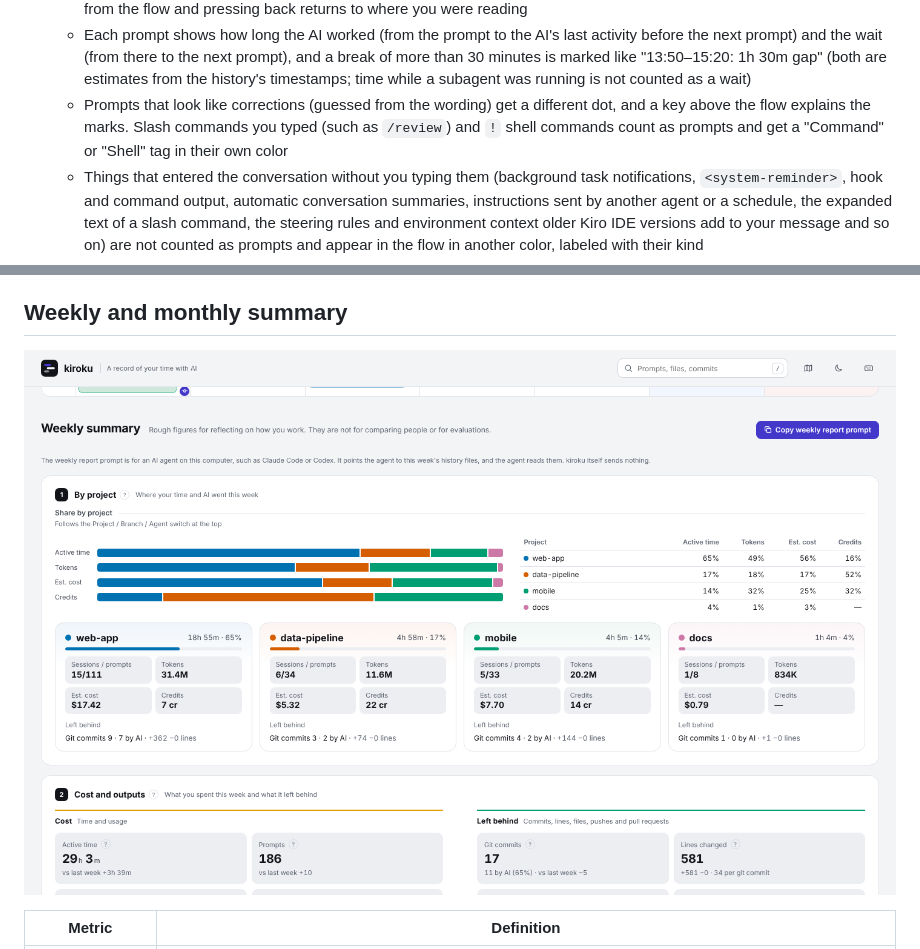
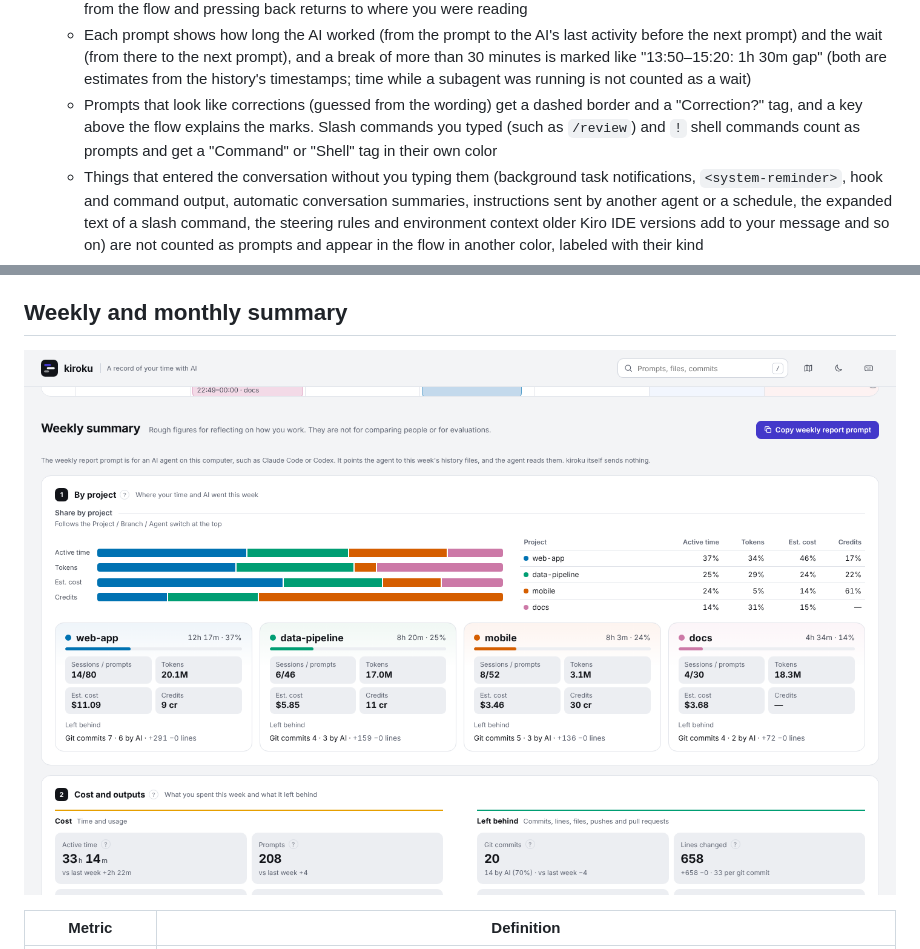
Before and after one commit to MichinaoShimizu/kiroku, a Markdown page: docs/guide.md, 2 parts joined by grey strips. Drawn GitHub-style; pictures changed too: docs/summary.png.

```diff
--- a/docs/guide.md
+++ b/docs/guide.md
@@ -81,7 +81,7 @@ The old forms `kiroku --serve`, `--json`, `-o` and `--weekly` / `--monthly` have
   - When the session is behind a metric flagged in "Worth a look" for the period shown, those metrics are listed under the title; press one to open the same dialog
   - The prompt flow puts your prompts and what happened between them (commits, pull requests created, usage limit hits with the reset time the message gave, interruptions and subagents starting) in one line, in time order. Opening a commit from the flow and pressing back returns to where you were reading
   - Each prompt shows how long the AI worked (from the prompt to the AI's last activity before the next prompt) and the wait (from there to the next prompt), and a break of more than 30 minutes is marked like "13:50–15:20: 1h 30m gap" (both are estimates from the history's timestamps; time while a subagent was running is not counted as a wait)
-  - Prompts that look like corrections (guessed from the wording) get a different dot, and a key above the flow explains the marks. Slash commands you typed (such as `/review`) and `!` shell commands count as prompts and get a "Command" or "Shell" tag in their own color
+  - Prompts that look like corrections (guessed from the wording) get a dashed border and a "Correction?" tag, and a key above the flow explains the marks. Slash commands you typed (such as `/review`) and `!` shell commands count as prompts and get a "Command" or "Shell" tag in their own color
   - Things that entered the conversation without you typing them (background task notifications, `<system-reminder>`, hook and command output, automatic conversation summaries, instructions sent by another agent or a schedule, the expanded text of a slash command, the steering rules and environment context older Kiro IDE versions add to your message and so on) are not counted as prompts and appear in the flow in another color, labeled with their kind
   - The AI's reply follows each prompt, with its own time, so a session reads as the conversation it was: the last thing the AI wrote back to you in that turn, in its own words, not its thinking, its tool calls or their output. The HTML keeps the first 160 characters, and when opened with `kiroku serve`, "Load the full reply" reads it to the end. A turn where the AI only ran tools, or whose words the agent does not record, has no reply line
   - The flow shows 30 prompts first, and "Show N more prompts" shows the rest. "Show all" opens a long prompt. The HTML keeps the first 400 characters of each prompt; longer ones show "Read more (N characters)", and when opened with `kiroku serve`, "Load the full prompt" reads it to the end
```
Also changed, not shown: CHANGELOG.md (+1 -1 lines), docs/og.png, docs/screenshot.png, docs/session.png, docs/worth.png.
